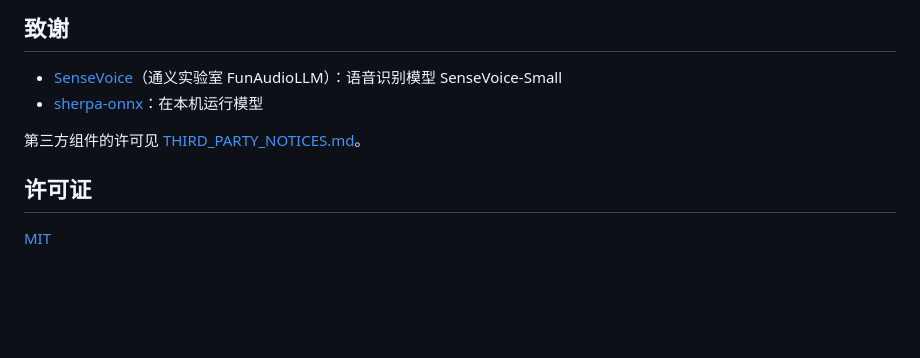
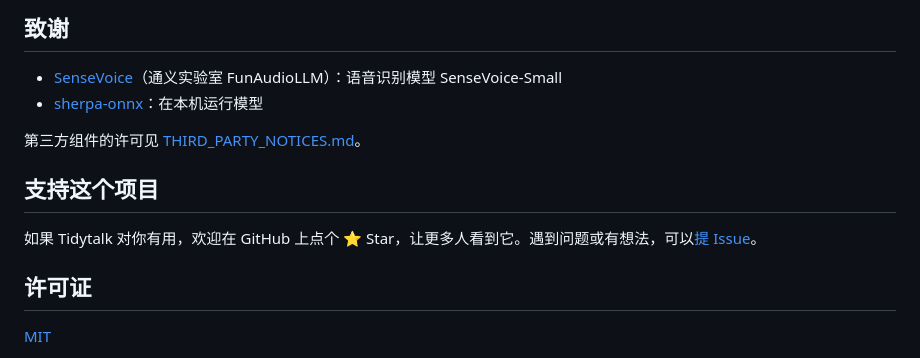
Before and after one commit to byteyu2436/tidytalk, a Markdown page: README.md, the part around the change. Drawn GitHub-style; blank space fills up the shorter version.

Commit message:
Ask for a star in the README
Co-Authored-By: Claude Opus 5.5 <noreply@anthropic.com>

```diff
--- a/README.md
+++ b/README.md
@@ -82,6 +82,10 @@
 
 第三方组件的许可见 [THIRD_PARTY_NOTICES.md](THIRD_PARTY_NOTICES.md)。
 
+## 支持这个项目
+
+如果 Tidytalk 对你有用，欢迎在 GitHub 上点个 ⭐ Star，让更多人看到它。遇到问题或有想法，可以[提 Issue](https://github.com/byteyu2436/tidytalk/issues)。
+
 ## 许可证
 
 [MIT](LICENSE)
```
Also changed, not shown: README.en.md (+4 -0 lines).
